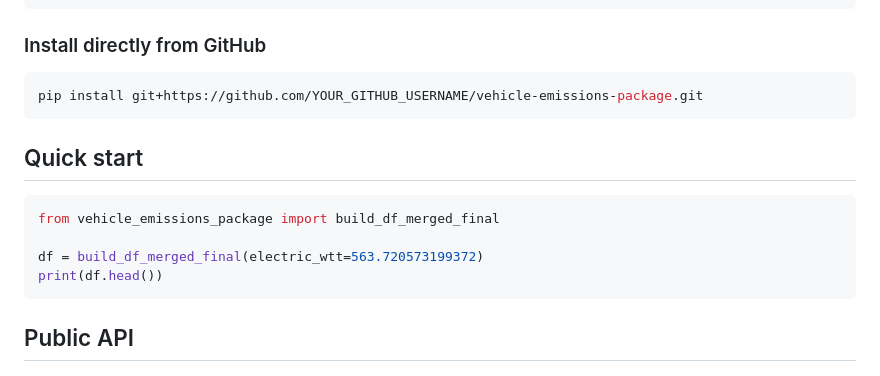
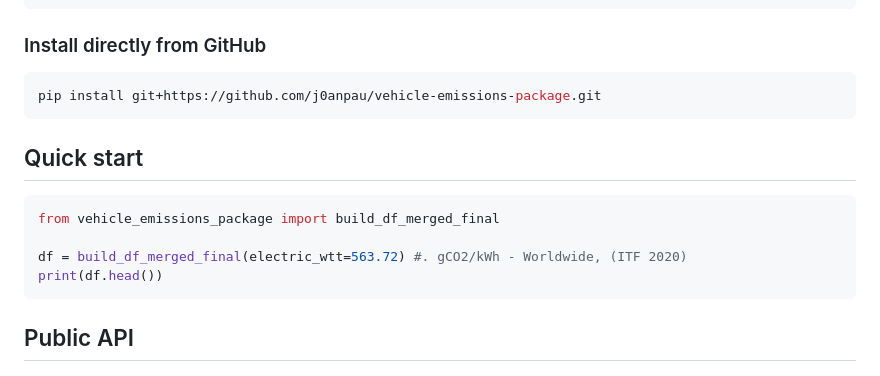
Before and after one commit to j0anpau/vehicle-emissions-package, a Markdown page: README.md, the part around the change. Drawn GitHub-style.

````diff
--- a/README.md
+++ b/README.md
@@ -42,7 +42,7 @@ pip install -e .
 ### Install directly from GitHub
 
 ```bash
-pip install git+https://github.com/YOUR_GITHUB_USERNAME/vehicle-emissions-package.git
+pip install git+https://github.com/j0anpau/vehicle-emissions-package.git
 ```
 
 ## Quick start
@@ -50,7 +50,7 @@ pip install git+https://github.com/YOUR_GITHUB_USERNAME/vehicle-emissions-packag
 ```python
 from vehicle_emissions_package import build_df_merged_final
 
-df = build_df_merged_final(electric_wtt=563.720573199372)
+df = build_df_merged_final(electric_wtt=563.72) #. gCO2/kWh - Worldwide, (ITF 2020)
 print(df.head())
 ```
 
````
